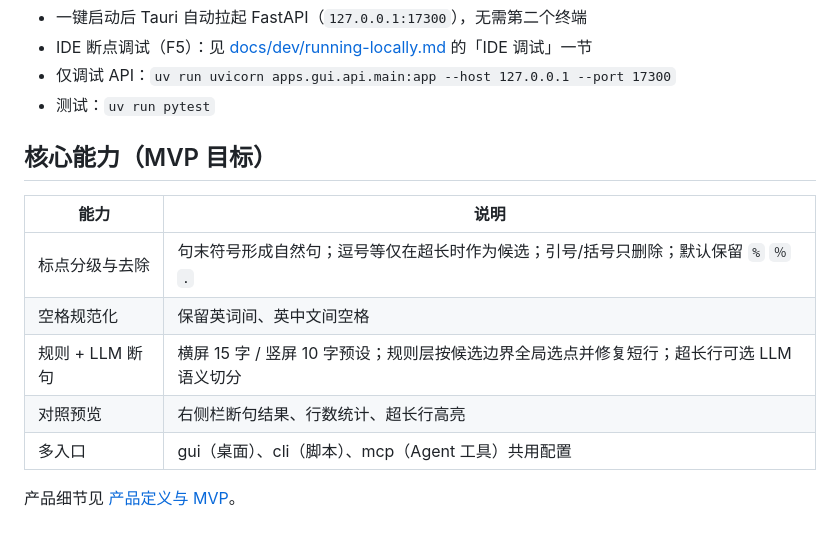
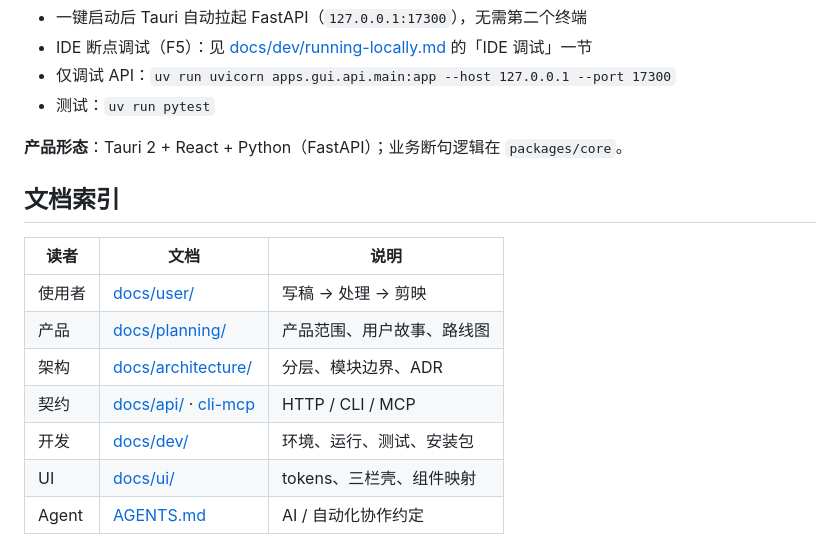
Before and after one commit to agudeloshanta7-ai/SentRealm, a Markdown page: README.md, the part around one of its changes. Rendered like a GitHub page.

```diff
--- a/README.md
+++ b/README.md
@@ -34,14 +66,16 @@ pnpm dev
 - 仅调试 API：`uv run uvicorn apps.gui.api.main:app --host 127.0.0.1 --port 17300`
 - 测试：`uv run pytest`
 
-## 核心能力（MVP 目标）
+**产品形态**：Tauri 2 + React + Python（FastAPI）；业务断句逻辑在 `packages/core`。
 
-| 能力 | 说明 |
-|------|------|
-| 标点分级与去除 | 句末符号形成自然句；逗号等仅在超长时作为候选；引号/括号只删除；默认保留 `%` `％` `.` |
-| 空格规范化 | 保留英词间、英中文间空格 |
-| 规则 + LLM 断句 | 横屏 15 字 / 竖屏 10 字预设；规则层按候选边界全局选点并修复短行；超长行可选 LLM 语义切分 |
-| 对照预览 | 右侧栏断句结果、行数统计、超长行高亮 |
-| 多入口 | gui（桌面）、cli（脚本）、mcp（Agent 工具）共用配置 |
+## 文档索引
 
-产品细节见 [产品定义与 MVP](./docs/planning/01-product-definition-and-mvp.md)。
+| 读者 | 文档 | 说明 |
+|------|------|------|
+| 使用者 | [docs/user/](./docs/user/README.md) | 写稿 → 处理 → 剪映 |
+| 产品 | [docs/planning/](./docs/planning/README.md) | 产品范围、用户故事、路线图 |
+| 架构 | [docs/architecture/](./docs/architecture/README.md) | 分层、模块边界、ADR |
+| 契约 | [docs/api/](./docs/api/README.md) · [cli-mcp](./docs/cli-mcp.md) | HTTP / CLI / MCP |
+| 开发 | [docs/dev/](./docs/dev/README.md) | 环境、运行、测试、安装包 |
+| UI | [docs/ui/](./docs/ui/README.md) | tokens、三栏壳、组件映射 |
+| Agent | [AGENTS.md](./AGENTS.md) | AI / 自动化协作约定 |
```
Also changed, not shown: other parts of README.md (+47 -15 lines), docs/assets/screenshot.png (added).
